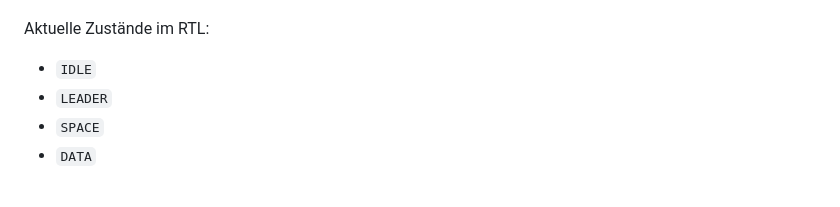
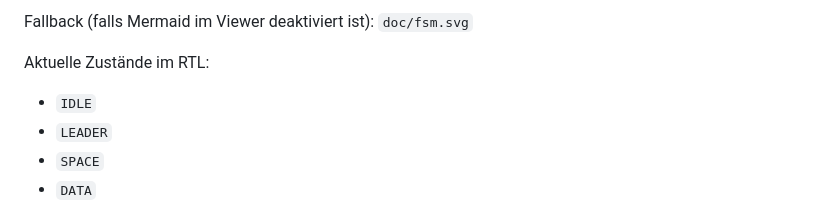
Before and after one commit to Chip-Design-Group/IR-Remote-Decoder, a Markdown page: NECDecoder/README.md, the part around one of its changes. GitHub-like rendering.

Commit message:
Embed updated NEC FSM as Mermaid in README

```diff
--- a/NECDecoder/README.md
+++ b/NECDecoder/README.md
@@ -124,3 +148,4 @@ Checksum: Address XOR ~Address == 0xFF
+Fallback (falls Mermaid im Viewer deaktiviert ist): `doc/fsm.svg`
 
 Aktuelle Zustände im RTL:
 - `IDLE`
```
Also changed, not shown: other parts of NECDecoder/README.md (+25 -1 lines).
